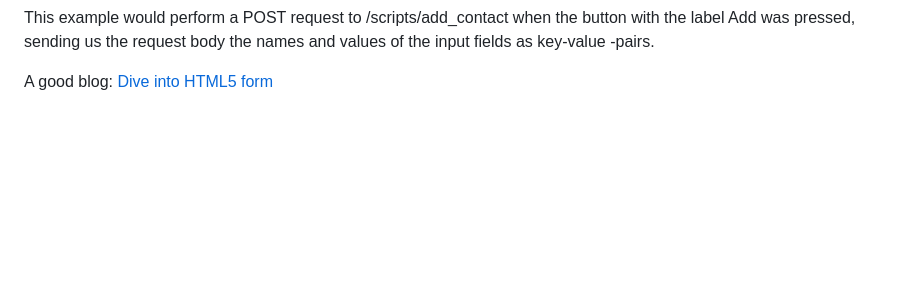
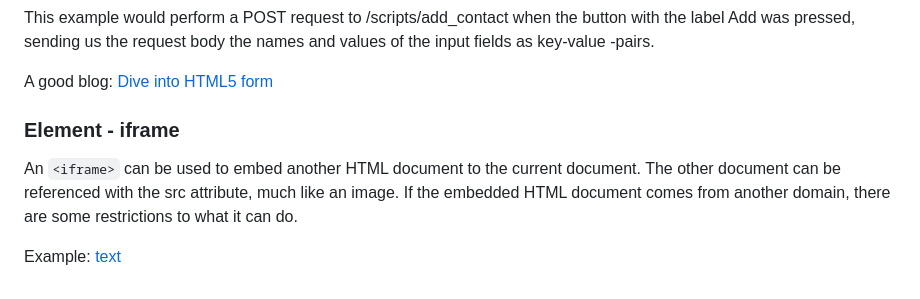
Before and after one commit to centria-basics-of-web-development/handout, a Markdown page: html.md, the part around the change printed below. Drawn GitHub-style; blank space fills up the shorter version.

```diff
--- a/html.md
+++ b/html.md
@@ -71,3 +73,8 @@ The communication happens via HTTP - HyperText Transfer Protocol.
 This example would perform a POST request to /scripts/add_contact when the button with the label Add was pressed, sending us the request body the names and values of the input fields as key-value -pairs.
 
 A good blog: [Dive into HTML5 form](http://diveintohtml5.info/forms.html)
+
+### Element - iframe
+An `<iframe>` can be used to embed another HTML document to the current document. The other document can be referenced with the src attribute, much like an image. If the embedded HTML document comes from another domain, there are some restrictions to what it can do.
+
+Example: [text]()
```
Also changed, not shown: other parts of html.md (+2 -0 lines).
